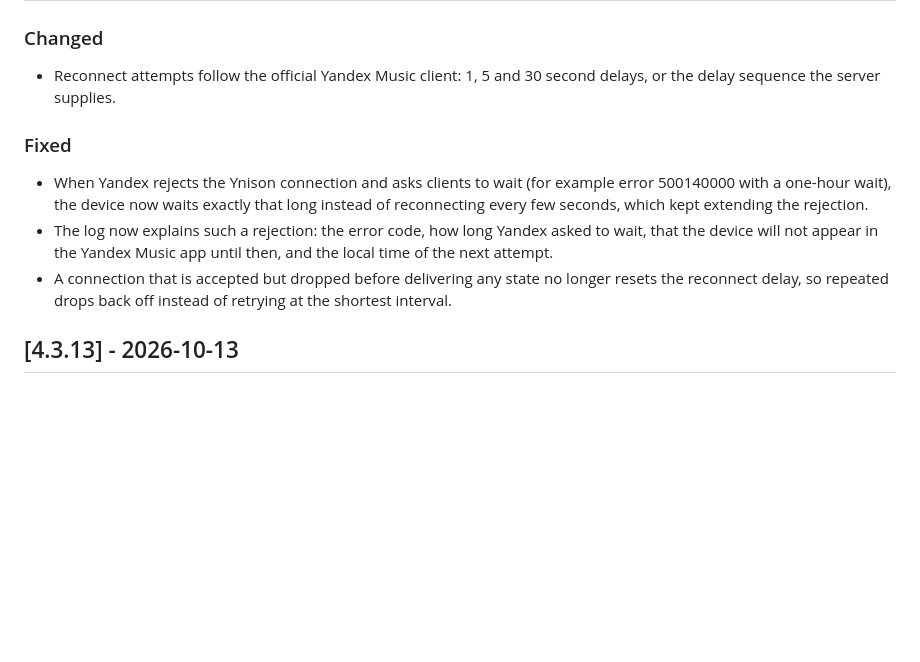
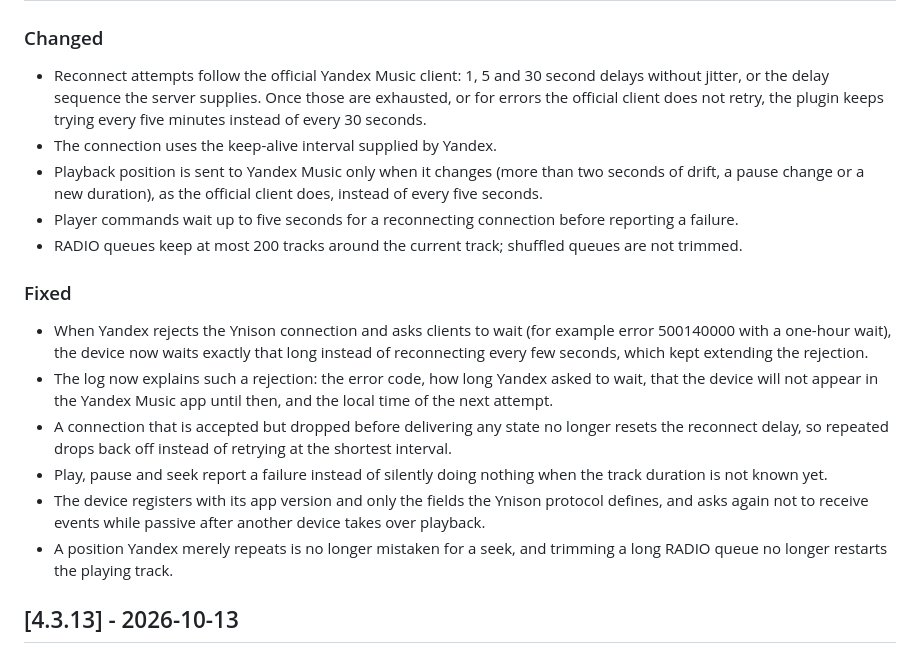
Before and after one commit to trudenboy/ma-provider-yandex-ynison, a Markdown page: CHANGELOG.md, the part around one of its changes. Rendered like a GitHub page; blank space fills up the shorter version.

Commit message:
docs: changelog for the official-client alignment (4.4.0)
Co-Authored-By: Claude Opus 5.5 (1M context) <noreply@anthropic.com>

```diff
--- a/CHANGELOG.md
+++ b/CHANGELOG.md
@@ -7,7 +7,17 @@ All notable changes to this project will be documented in this file.
 ### Changed
 
 - Reconnect attempts follow the official Yandex Music client: 1, 5 and 30 second
-  delays, or the delay sequence the server supplies.
+  delays without jitter, or the delay sequence the server supplies. Once those are
+  exhausted, or for errors the official client does not retry, the plugin keeps
+  trying every five minutes instead of every 30 seconds.
+- The connection uses the keep-alive interval supplied by Yandex.
+- Playback position is sent to Yandex Music only when it changes (more than two
+  seconds of drift, a pause change or a new duration), as the official client does,
+  instead of every five seconds.
+- Player commands wait up to five seconds for a reconnecting connection before
+  reporting a failure.
+- RADIO queues keep at most 200 tracks around the current track; shuffled queues
+  are not trimmed.
 
 ### Fixed
 
@@ -20,6 +30,13 @@ All notable changes to this project will be documented in this file.
 - A connection that is accepted but dropped before delivering any state no longer
   resets the reconnect delay, so repeated drops back off instead of retrying at the
   shortest interval.
+- Play, pause and seek report a failure instead of silently doing nothing when the
+  track duration is not known yet.
+- The device registers with its app version and only the fields the Ynison protocol
+  defines, and asks again not to receive events while passive after another device
+  takes over playback.
+- A position Yandex merely repeats is no longer mistaken for a seek, and trimming a
+  long RADIO queue no longer restarts the playing track.
 
 ## [4.3.13] - 2026-10-13
 
```
Also changed, not shown: other parts of CHANGELOG.md (+1 -1 lines).
